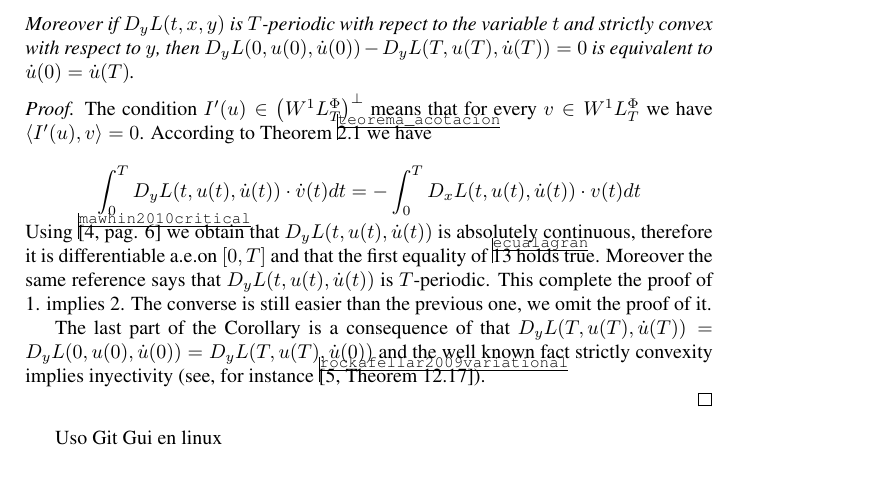
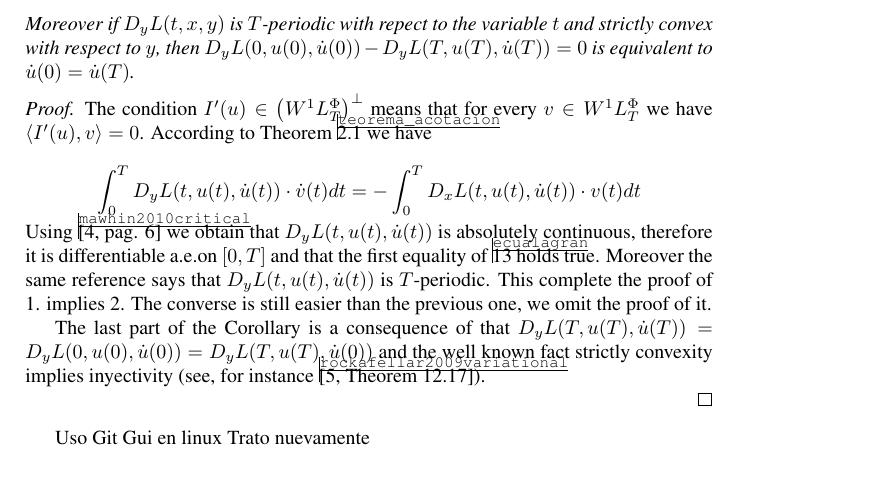
Before and after one commit to fdmazzone/ArchivosProyecto, a LaTeX paper (LagrangianoOrlicz.tex): part of page 8 of 9, cut so that both start at the same text. Compiled offline with pdfLaTeX.

Commit message:
Trato de nuevo con git gui linux Signed-off-by: Fernando <fdmazzone@fdmazzone-Inspiron-1525.(none)>

```diff
--- a/LagrangianoOrlicz.tex
+++ b/LagrangianoOrlicz.tex
@@ -462,6 +462,7 @@ strictly convexity implies inyectivity (see, for instance \cite[Theorem
 \end{proof}
 
 Uso Git Gui en linux
+Trato nuevamente
 
 
 
```
